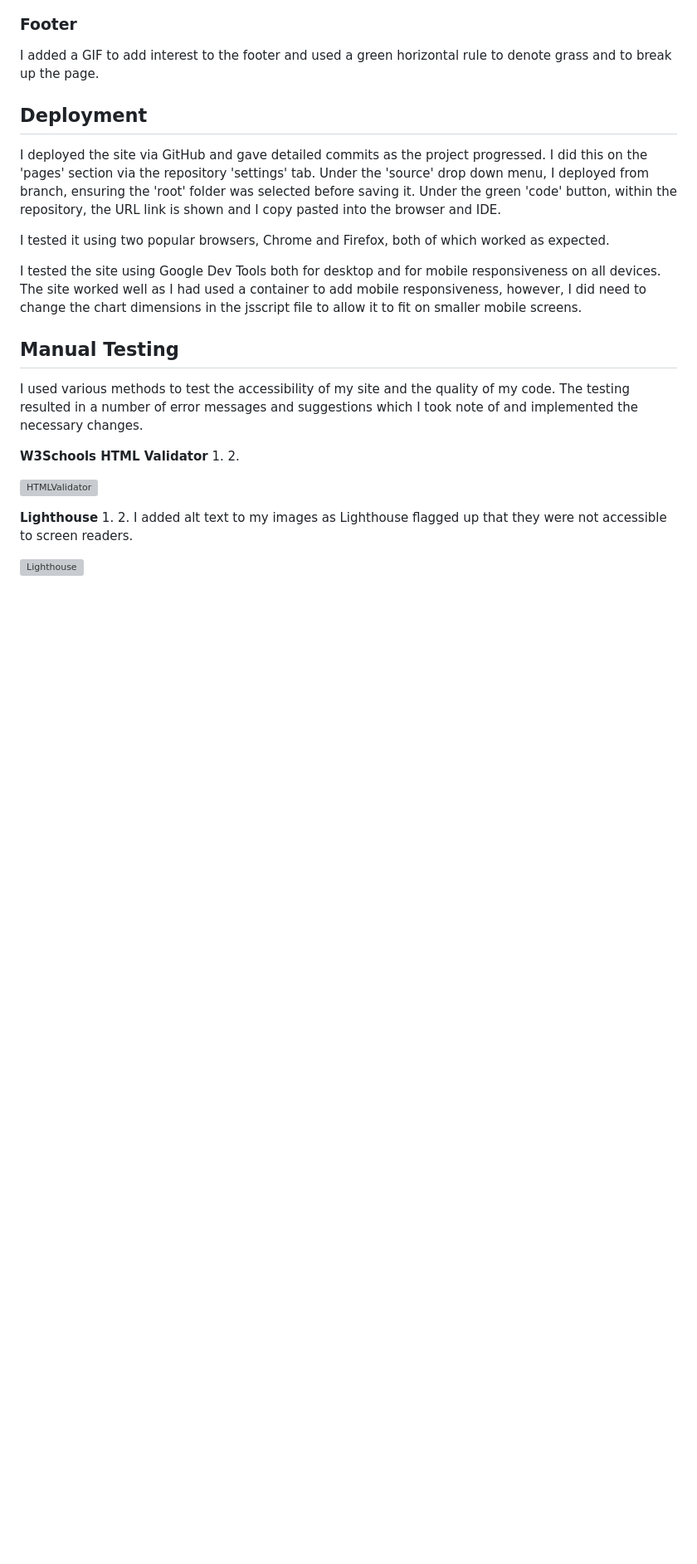
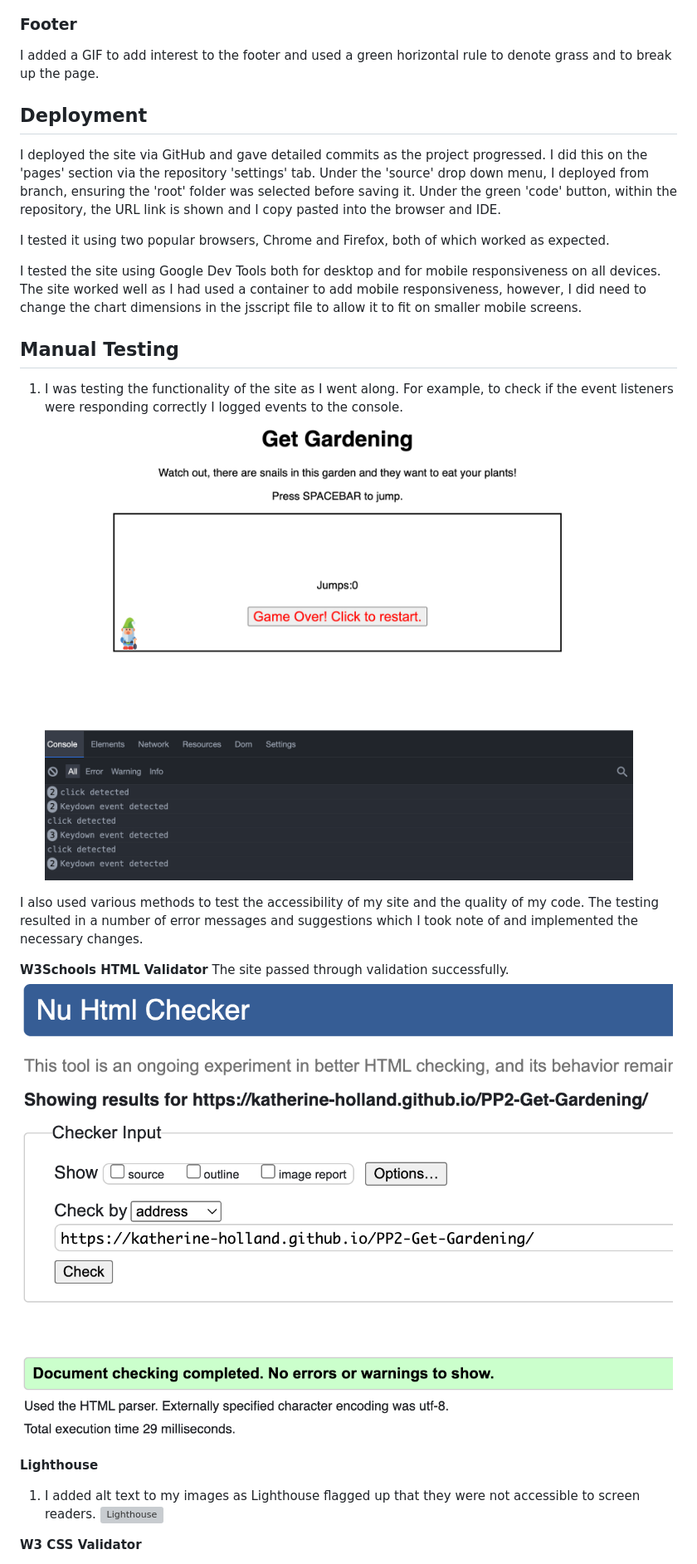
Before and after one commit to Katherine-Holland/PP2, a Markdown page: README.md, the part around one of its changes. Shown at 83% size. GitHub-like rendering; pictures changed too: assets/images/debug.png (added), assets/images/htmlcheck.png (added); blank space fills up the shorter version; grey boxes are pictures that could not be loaded.

Commit message:
Added to README
Added validator information to the ReadMe

```diff
--- a/README.md
+++ b/README.md
@@ -65,18 +65,17 @@ I tested it using two popular browsers, Chrome and Firefox, both of which worked
 I tested the site using Google Dev Tools both for desktop and for mobile responsiveness on all devices. The site worked well as I had used a container to add mobile responsiveness, however, I did need to change the chart dimensions in the jsscript file to allow it to fit on smaller mobile screens.
 
 ## Manual Testing
-I used various methods to test the accessibility of my site and the quality of my code. The testing resulted in a number of error messages and suggestions which I took note of and implemented the necessary changes.
+1. I was testing the functionality of the site as I went along. For example, to check if the event listeners were responding correctly I logged events to the console.
+![Console](assets/images/debug.png)
+
+I also used various methods to test the accessibility of my site and the quality of my code. The testing resulted in a number of error messages and suggestions which I took note of and implemented the necessary changes.
 
 **W3Schools HTML Validator**
-1.
-2.
-
-![HTMLValidator](assets/images/htmlvalidator.png)
+The site passed through validation successfully.
+![HTMLValidator](assets/images/htmlcheck.png)
 
 **Lighthouse**
-1.
-2. I added alt text to my images as Lighthouse flagged up that they were not accessible to screen readers.
-
+1. I added alt text to my images as Lighthouse flagged up that they were not accessible to screen readers.
 ![Lighthouse](assets/images/lighthouse.png)
 
 **W3 CSS Validator**
```
Also changed, not shown: other parts of README.md (+2 -3 lines), assets/images/Lighthouse.png (added), assets/images/errorcss.png (added), 1 other file.
